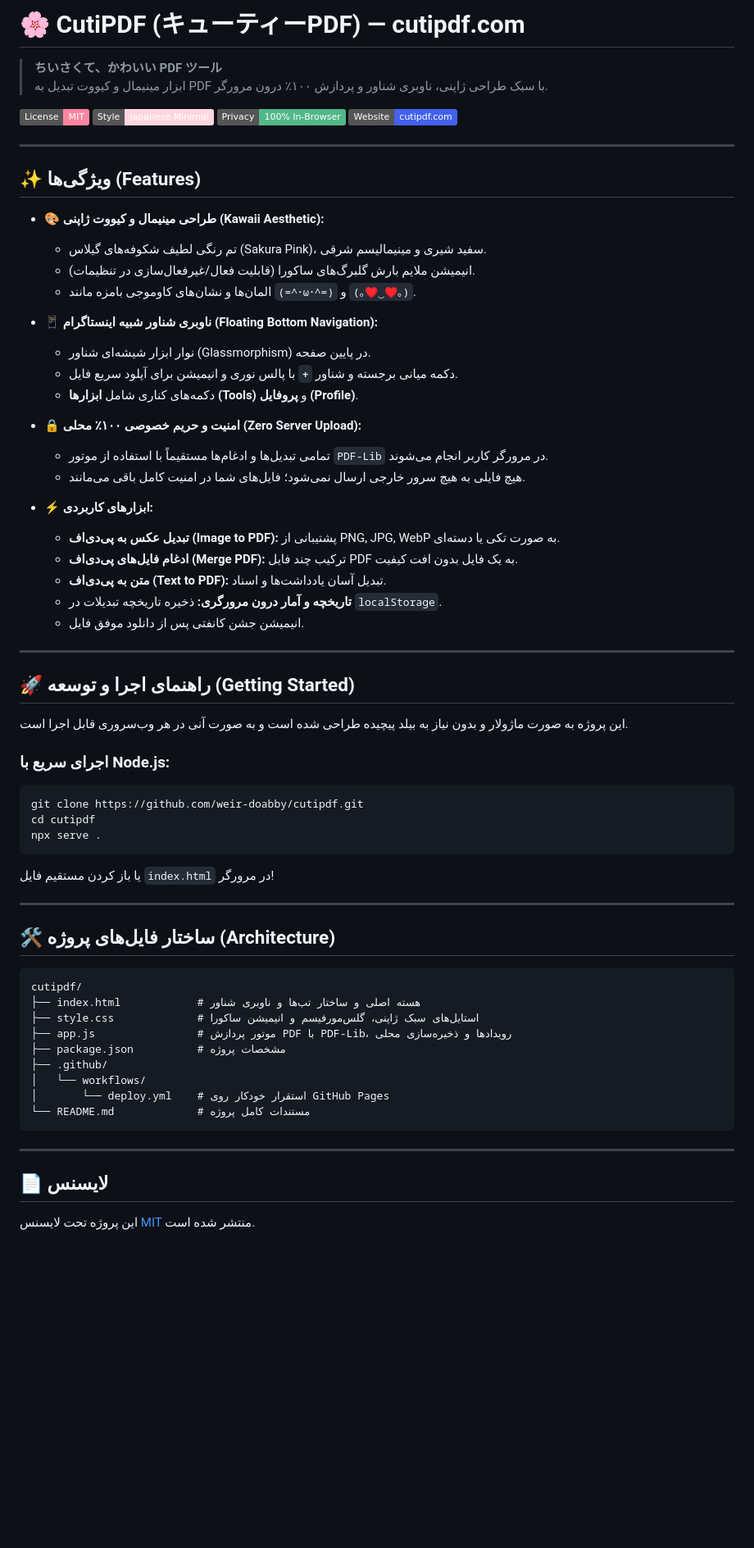
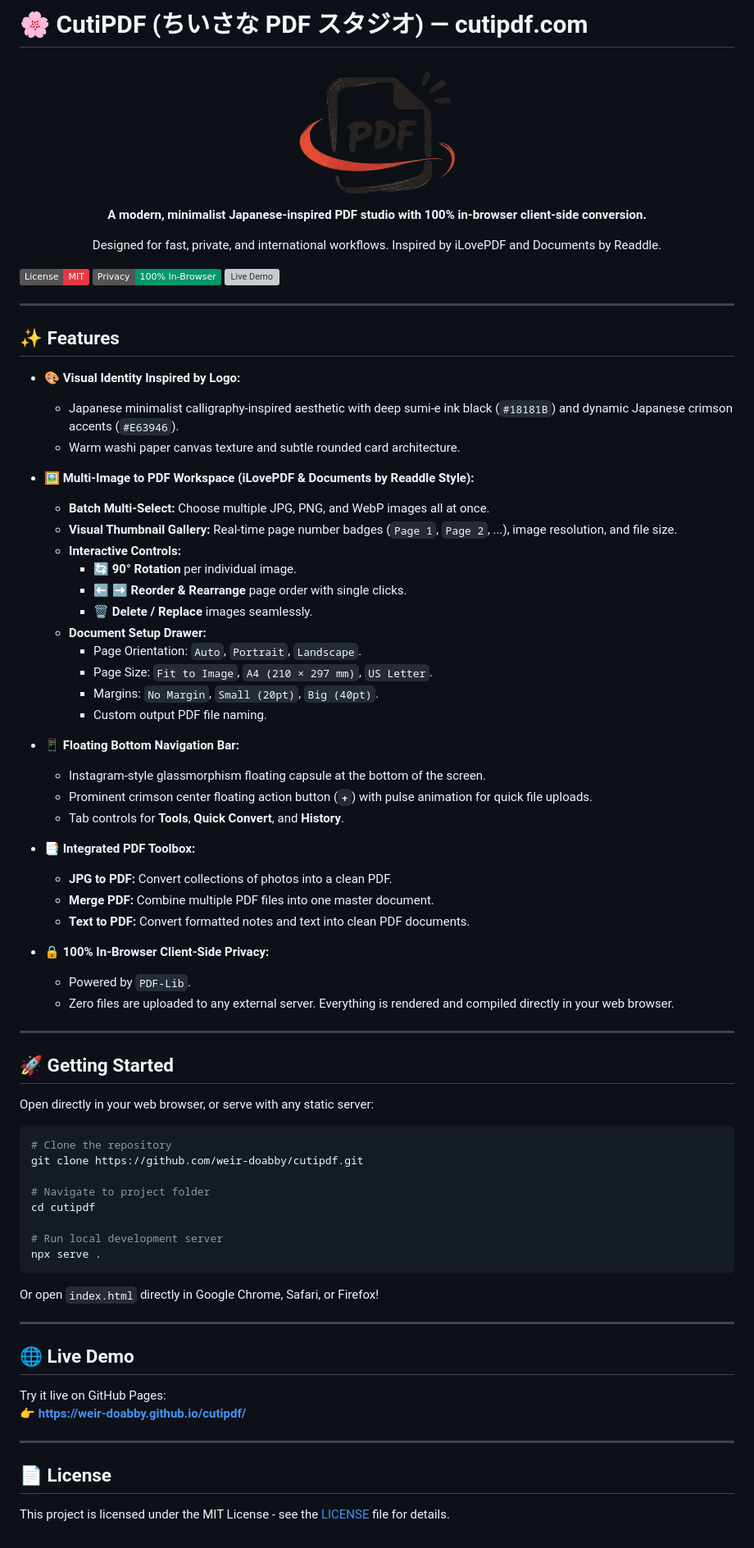
Before and after one commit to weir-doabby/cutipdf, a Markdown page: README.md, the part around the change. Shown at 82% size. GitHub-like rendering; pictures changed too: assets/logo_clean.png (added); badges without logos; blank space fills up the shorter version; grey boxes are pictures that could not be loaded.

Commit message:
feat: redesign UI inspired by official logo, English internationalization, and iLovePDF/Documents by Readdle multi-image workspace

````diff
--- a/README.md
+++ b/README.md
@@ -1,70 +1,78 @@
-# 🌸 CutiPDF (キューティーPDF) — cutipdf.com
+# 🌸 CutiPDF (ちいさな PDF スタジオ) — cutipdf.com
 
-> **ちいさくて、かわいい PDF ツール**
-> ابزار مینیمال و کیووت تبدیل به PDF با سبک طراحی ژاپنی، ناوبری شناور و پردازش ۱۰۰٪ درون مرورگر.
+<div align="center">
+  <img src="assets/logo_clean.png" alt="CutiPDF Logo" width="220" />
+  <p><strong>A modern, minimalist Japanese-inspired PDF studio with 100% in-browser client-side conversion.</strong></p>
+  <p>Designed for fast, private, and international workflows. Inspired by iLovePDF and Documents by Readdle.</p>
+</div>
 
-[![License: MIT](https://img.shields.io/badge/License-MIT-ff85a1.svg)](https://opensource.org/licenses/MIT)
-[![Style: Japanese Minimal](https://img.shields.io/badge/Style-Japanese%20Minimal-ffd6e0.svg)](#)
-[![Client Side: 100%](https://img.shields.io/badge/Privacy-100%25%20In--Browser-52b788.svg)](#)
-[![Website: cutipdf.com](https://img.shields.io/badge/Website-cutipdf.com-4361ee.svg)](#)
+[![License: MIT](https://img.shields.io/badge/License-MIT-e63946.svg)](https://opensource.org/licenses/MIT)
+[![Privacy: 100% In-Browser](https://img.shields.io/badge/Privacy-100%25%20In--Browser-059669.svg)](#)
+[![Live Demo](https://img.shields.io/badge/Live%20Demo-weir--doabby.github.io%2Fcutipdf-2563eb.svg)](https://weir-doabby.github.io/cutipdf/)
 
 ---
 
-## ✨ ویژگی‌ها (Features)
+## ✨ Features
 
-- 🎨 **طراحی مینیمال و کیووت ژاپنی (Kawaii Aesthetic):**
-  - تم رنگی لطیف شکوفه‌های گیلاس (Sakura Pink)، سفید شیری و مینیمالیسم شرقی.
-  - انیمیشن ملایم بارش گلبرگ‌های ساکورا (قابلیت فعال/غیرفعال‌سازی در تنظیمات).
-  - المان‌ها و نشان‌های کاوموجی بامزه مانند `(=^･ω･^=)` و `(｡♥‿♥｡)`.
+- 🎨 **Visual Identity Inspired by Logo:**
+  - Japanese minimalist calligraphy-inspired aesthetic with deep sumi-e ink black (`#18181B`) and dynamic Japanese crimson accents (`#E63946`).
+  - Warm washi paper canvas texture and subtle rounded card architecture.
 
-- 📱 **ناوبری شناور شبیه اینستاگرام (Floating Bottom Navigation):**
-  - نوار ابزار شیشه‌ای شناور (Glassmorphism) در پایین صفحه.
-  - دکمه میانی برجسته و شناور **`+`** با پالس نوری و انیمیشن برای آپلود سریع فایل.
-  - دکمه‌های کناری شامل **ابزارها (Tools)** و **پروفایل (Profile)**.
+- 🖼️ **Multi-Image to PDF Workspace (iLovePDF & Documents by Readdle Style):**
+  - **Batch Multi-Select:** Choose multiple JPG, PNG, and WebP images all at once.
+  - **Visual Thumbnail Gallery:** Real-time page number badges (`Page 1`, `Page 2`, ...), image resolution, and file size.
+  - **Interactive Controls:**
+    - 🔄 **90° Rotation** per individual image.
+    - ⬅️ ➡️ **Reorder & Rearrange** page order with single clicks.
+    - 🗑️ **Delete / Replace** images seamlessly.
+  - **Document Setup Drawer:**
+    - Page Orientation: `Auto`, `Portrait`, `Landscape`.
+    - Page Size: `Fit to Image`, `A4 (210 × 297 mm)`, `US Letter`.
+    - Margins: `No Margin`, `Small (20pt)`, `Big (40pt)`.
+    - Custom output PDF file naming.
 
-- 🔒 **امنیت و حریم خصوصی ۱۰۰٪ محلی (Zero Server Upload):**
-  - تمامی تبدیل‌ها و ادغام‌ها مستقیماً با استفاده از موتور `PDF-Lib` در مرورگر کاربر انجام می‌شوند.
-  - هیچ فایلی به هیچ سرور خارجی ارسال نمی‌شود؛ فایل‌های شما در امنیت کامل باقی می‌مانند.
+- 📱 **Floating Bottom Navigation Bar:**
+  - Instagram-style glassmorphism floating capsule at the bottom of the screen.
+  - Prominent crimson center floating action button (**`+`**) with pulse animation for quick file uploads.
+  - Tab controls for **Tools**, **Quick Convert**, and **History**.
 
-- ⚡ **ابزارهای کاربردی:**
-  - **تبدیل عکس به پی‌دی‌اف (Image to PDF):** پشتیبانی از PNG, JPG, WebP به صورت تکی یا دسته‌ای.
-  - **ادغام فایل‌های پی‌دی‌اف (Merge PDF):** ترکیب چند فایل PDF به یک فایل بدون افت کیفیت.
-  - **متن به پی‌دی‌اف (Text to PDF):** تبدیل آسان یادداشت‌ها و اسناد.
-  - **تاریخچه و آمار درون مرورگری:** ذخیره تاریخچه تبدیلات در `localStorage`.
-  - انیمیشن جشن کانفتی پس از دانلود موفق فایل.
+- 📑 **Integrated PDF Toolbox:**
+  - **JPG to PDF:** Convert collections of photos into a clean PDF.
+  - **Merge PDF:** Combine multiple PDF files into one master document.
+  - **Text to PDF:** Convert formatted notes and text into clean PDF documents.
+
+- 🔒 **100% In-Browser Client-Side Privacy:**
+  - Powered by `PDF-Lib`.
+  - Zero files are uploaded to any external server. Everything is rendered and compiled directly in your web browser.
 
 ---
 
-## 🚀 راهنمای اجرا و توسعه (Getting Started)
+## 🚀 Getting Started
 
-این پروژه به صورت ماژولار و بدون نیاز به بیلد پیچیده طراحی شده است و به صورت آنی در هر وب‌سروری قابل اجرا است.
+Open directly in your web browser, or serve with any static server:
 
-### اجرای سریع با Node.js:
 ```bash
+# Clone the repository
 git clone https://github.com/weir-doabby/cutipdf.git
+
+# Navigate to project folder
 cd cutipdf
+
+# Run local development server
 npx serve .
 ```
 
-یا باز کردن مستقیم فایل `index.html` در مرورگر!
+Or open `index.html` directly in Google Chrome, Safari, or Firefox!
 
 ---
 
-## 🛠️ ساختار فایل‌های پروژه (Architecture)
+## 🌐 Live Demo
 
-```
-cutipdf/
-├── index.html            # هسته اصلی و ساختار تب‌ها و ناوبری شناور
-├── style.css             # استایل‌های سبک ژاپنی، گلس‌مورفیسم و انیمیشن ساکورا
-├── app.js                # موتور پردازش PDF با PDF-Lib، رویدادها و ذخیره‌سازی محلی
-├── package.json          # مشخصات پروژه
-├── .github/
-│   └── workflows/
-│       └── deploy.yml    # استقرار خودکار روی GitHub Pages
-└── README.md             # مستندات کامل پروژه
-```
+Try it live on GitHub Pages:
+👉 **[https://weir-doabby.github.io/cutipdf/](https://weir-doabby.github.io/cutipdf/)**
 
 ---
 
-## 📄 لایسنس
-این پروژه تحت لایسنس [MIT](LICENSE) منتشر شده است.
+## 📄 License
+
+This project is licensed under the MIT License - see the [LICENSE](LICENSE) file for details.
````
Also changed, not shown: assets/favicon.png (added), assets/logo.png (added), assets/logo_cropped.png (added), 3 other files.
